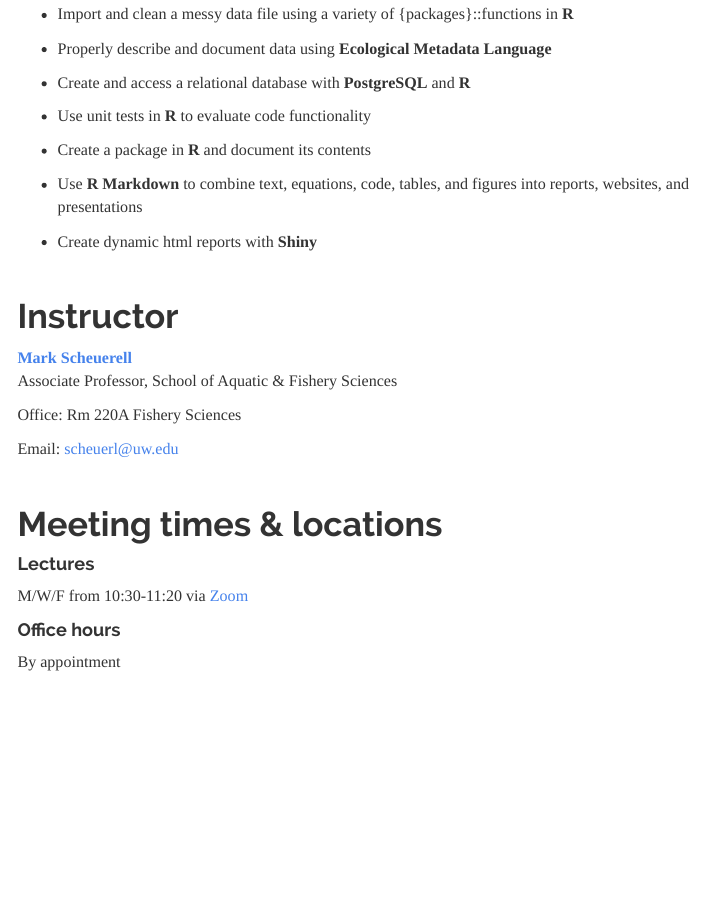
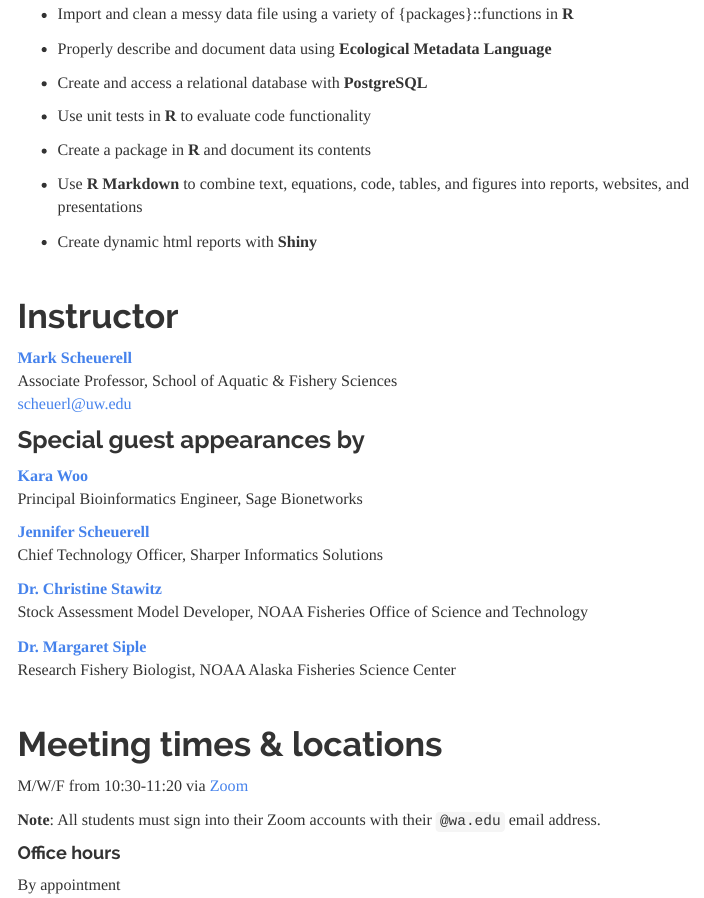
Before and after one commit to FISH497/website, an R Markdown document (index.Rmd): the page in a window 1100 px wide, from 1370 px down. Rendered offline with R 4.5, knitr and Pandoc, with nearby package versions; menus at the side of the page are left out.

Commit message:
added guests to syllabus

```diff
--- a/index.Rmd
+++ b/index.Rmd
@@ -47,7 +47,7 @@ By the end of the quarter, students should be able to:
 
 * Properly describe and document data using **Ecological Metadata Language**
 
-* Create and access a relational database with **PostgreSQL** and **R**
+* Create and access a relational database with **PostgreSQL**
 
 * Use unit tests in **R** to evaluate code functionality
 
@@ -63,17 +63,29 @@ By the end of the quarter, students should be able to:
 
 [**Mark Scheuerell**](https://fish.uw.edu/faculty/mark-scheuerell/)
 Associate Professor, School of Aquatic & Fishery Sciences
+[scheuerl@uw.edu](mailto:scheuerl@uw.edu)
 
-Office: Rm 220A Fishery Sciences
+### Special guest appearances by
 
-Email: [scheuerl@uw.edu](mailto:scheuerl@uw.edu)
+[**Kara Woo**](https://karawoo.com/)
+Principal Bioinformatics Engineer, Sage Bionetworks
+
+[**Jennifer Scheuerell**](https://www.sharperinfo.com/)
+Chief Technology Officer, Sharper Informatics Solutions
+
+[**Dr. Christine Stawitz**](https://cstawitz.github.io/)
+Stock Assessment Model Developer, NOAA Fisheries Office of Science and Technology
+
+[**Dr. Margaret Siple**](https://twitter.com/margaretsiple)
+Research Fishery Biologist, NOAA Alaska Fisheries Science Center
 
 <br>
 
 # Meeting times & locations
 
-#### Lectures
-M/W/F from 10:30-11:20 via [Zoom](https://washington.zoom.us/j/831083365)
+M/W/F from 10:30-11:20 via [Zoom](https://washington.zoom.us/j/93872111357)
+
+**Note**: All students must sign into their Zoom accounts with their `@wa.edu` email address.
 
 #### Office hours
 By appointment
```
